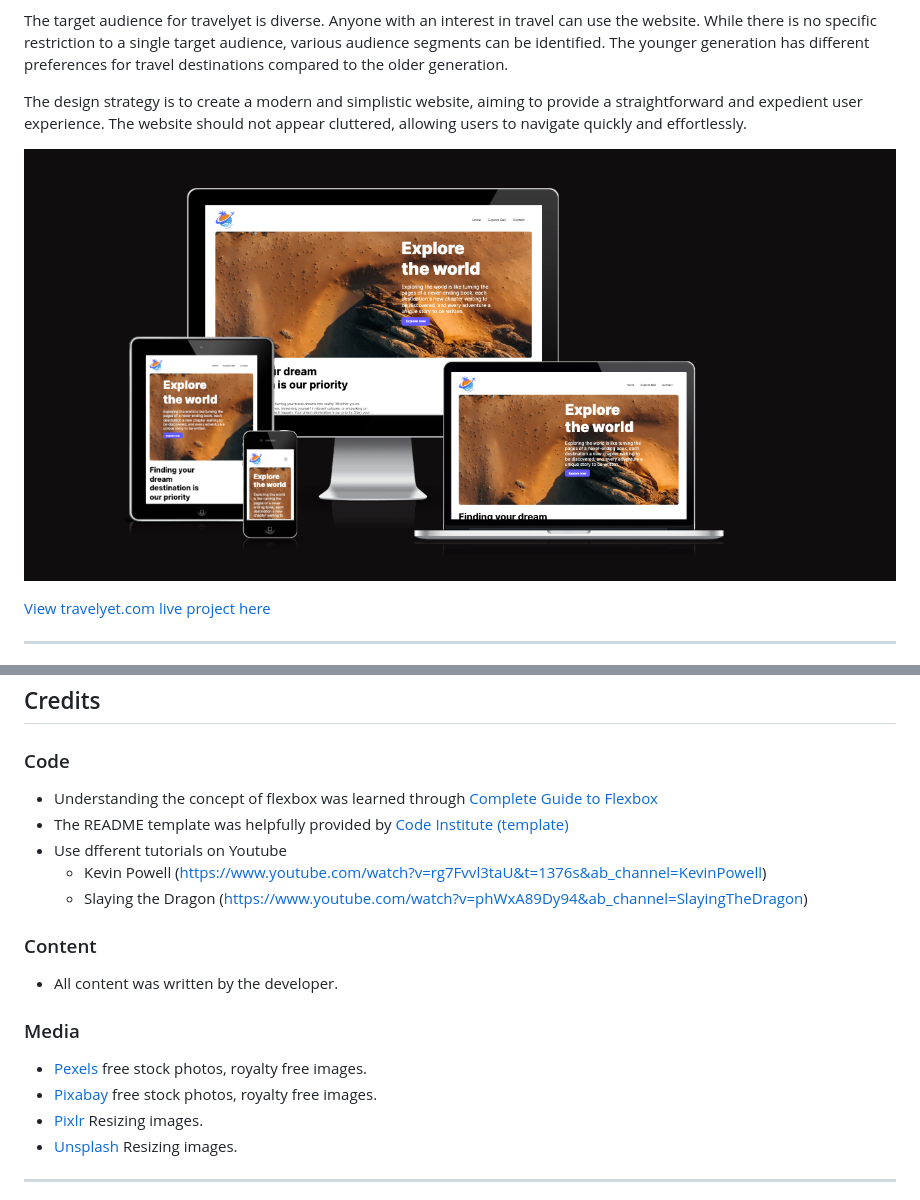
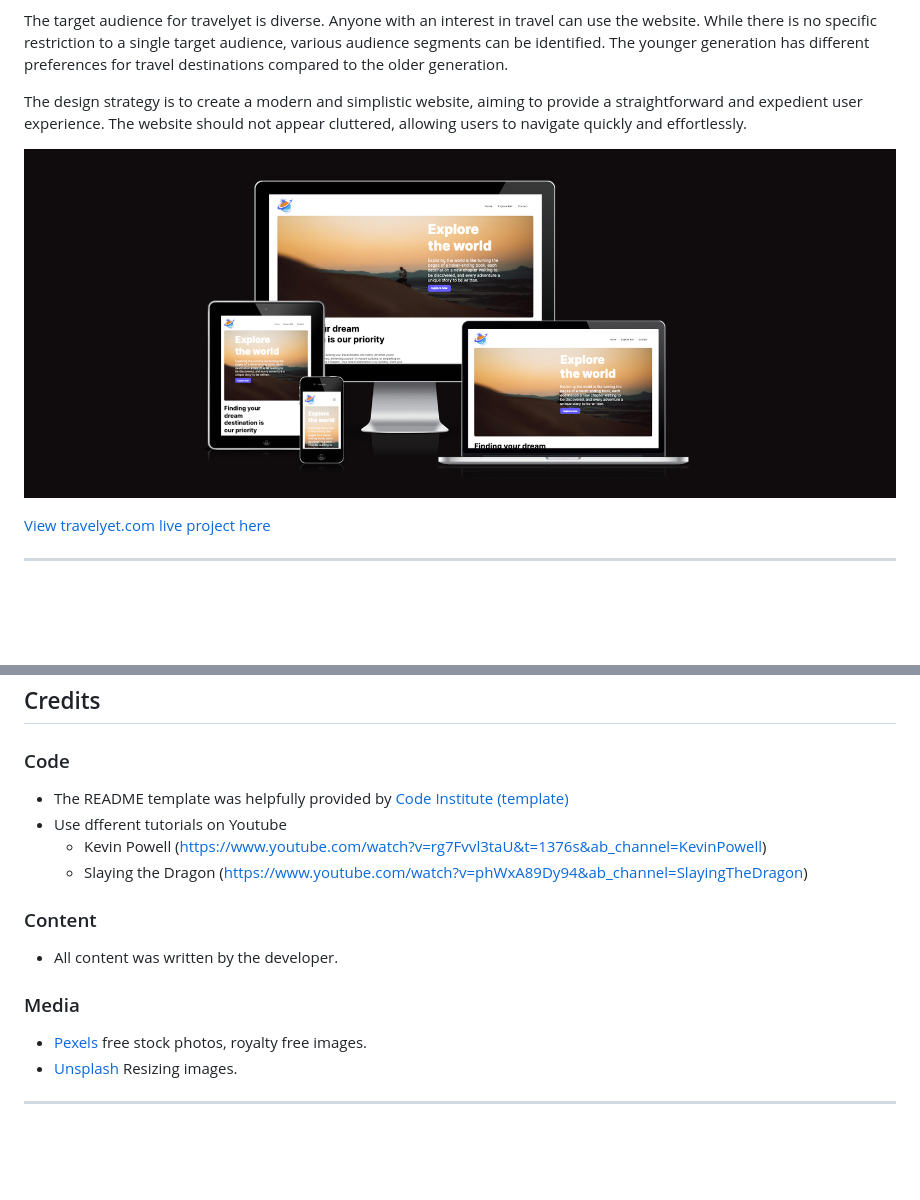
Before and after one commit to neaqx/travelyet, a Markdown page: README.md, 2 parts joined by grey strips. GitHub-like rendering; pictures changed too: assets/images/am-i-responsive-picture.png (added), assets/images/am-i-responsive.png (deleted); blank space fills up the shorter version.

Commit message:
Update links in README.md

```diff
--- a/README.md
+++ b/README.md
@@ -11,7 +11,7 @@ The target audience for travelyet is diverse. Anyone with an interest in travel
 The design strategy is to create a modern and simplistic website, aiming to provide a straightforward and expedient user experience. The website should not appear cluttered, allowing users to navigate quickly and effortlessly.
 
 
-![Am I Responsive](assets/images/am-i-responsive.png)
+![Am I Responsive](assets/images/am-i-responsive-picture.png)
 
 [View travelyet.com live project here](https://neaqx.github.io/travelyet/)
 - - -
@@ -260,7 +260,6 @@ By forking the repository, we make a copy of the original repository on our GitH
 ## Credits
 
 ### Code
- * Understanding the concept of flexbox was learned through [Complete Guide to Flexbox](https://css-tricks.com/snippets/css/a-guide-to-flexbox/)
  * The README template was helpfully provided by [Code Institute (template)](https://github.com/Code-Institute-Solutions/SampleREADME)
  * Use dfferent tutorials on Youtube
     * Kevin Powell (https://www.youtube.com/watch?v=rg7Fvvl3taU&t=1376s&ab_channel=KevinPowell)
@@ -274,8 +273,6 @@ By forking the repository, we make a copy of the original repository on our GitH
 ### Media
 
  * [Pexels](https://www.pexels.com/) free stock photos, royalty free images.
- * [Pixabay](https://pixabay.com/) free stock photos, royalty free images.
- * [Pixlr](https://pixlr.com/) Resizing images.
  * [Unsplash](https://unsplash.com/de) Resizing images.
 ---
 
```
Also changed, not shown: assets/images/Lissabon.jpg (deleted).
